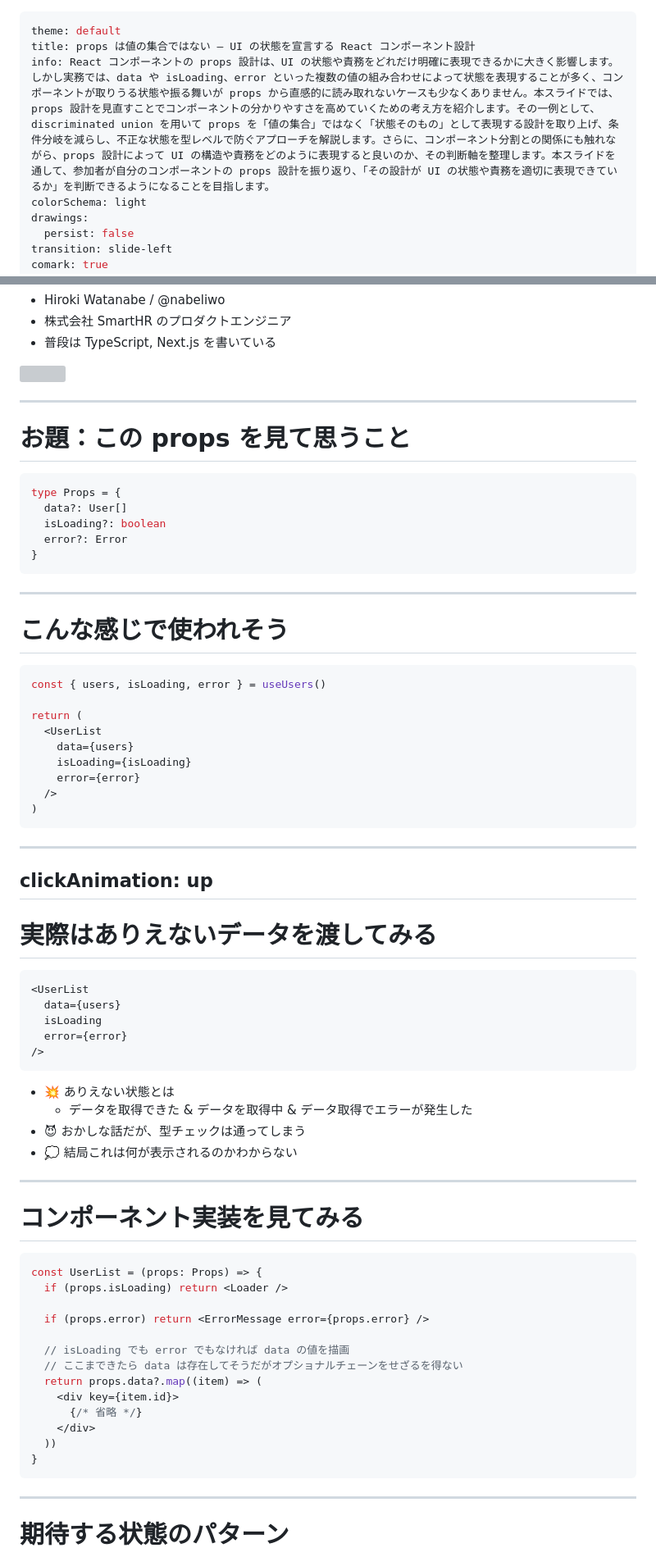
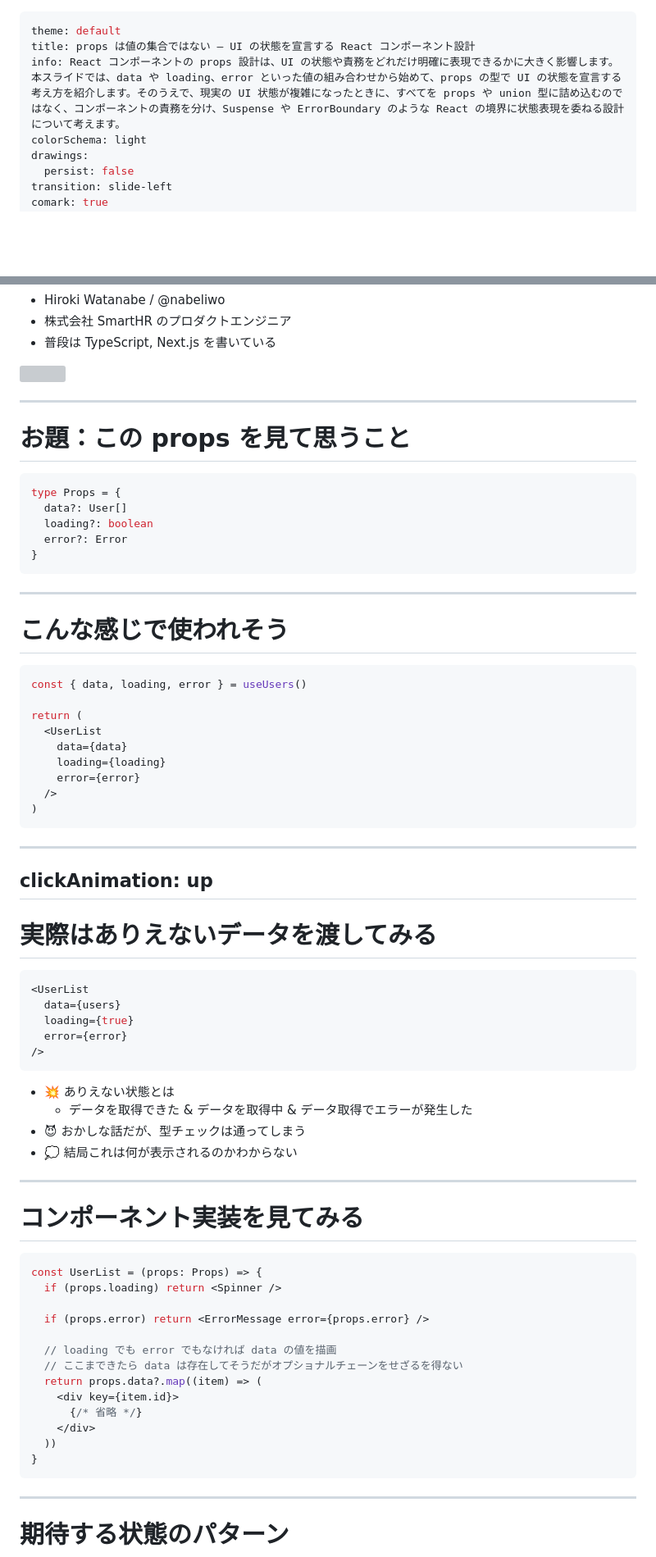
Before and after one commit to nabeliwo/slides, a Markdown page: talks/20260523_tskaigi-2026_react-props/slides.md, 2 parts joined by grey strips. Shown at 82% size. Drawn GitHub-style; blank space fills up the shorter version; grey boxes are pictures that could not be loaded.

````diff
--- a/talks/20260523_tskaigi-2026_react-props/slides.md
+++ b/talks/20260523_tskaigi-2026_react-props/slides.md
@@ -1,7 +1,7 @@
 ---
 theme: default
 title: props は値の集合ではない — UI の状態を宣言する React コンポーネント設計
-info: React コンポーネントの props 設計は、UI の状態や責務をどれだけ明確に表現できるかに大きく影響します。しかし実務では、data や isLoading、error といった複数の値の組み合わせによって状態を表現することが多く、コンポーネントが取りうる状態や振る舞いが props から直感的に読み取れないケースも少なくありません。本スライドでは、props 設計を見直すことでコンポーネントの分かりやすさを高めていくための考え方を紹介します。その一例として、discriminated union を用いて props を「値の集合」ではなく「状態そのもの」として表現する設計を取り上げ、条件分岐を減らし、不正な状態を型レベルで防ぐアプローチを解説します。さらに、コンポーネント分割との関係にも触れながら、props 設計によって UI の構造や責務をどのように表現すると良いのか、その判断軸を整理します。本スライドを通して、参加者が自分のコンポーネントの props 設計を振り返り、「その設計が UI の状態や責務を適切に表現できているか」を判断できるようになることを目指します。
+info: React コンポーネントの props 設計は、UI の状態や責務をどれだけ明確に表現できるかに大きく影響します。本スライドでは、data や loading、error といった値の組み合わせから始めて、props の型で UI の状態を宣言する考え方を紹介します。そのうえで、現実の UI 状態が複雑になったときに、すべてを props や union 型に詰め込むのではなく、コンポーネントの責務を分け、Suspense や ErrorBoundary のような React の境界に状態表現を委ねる設計について考えます。
 colorSchema: light
 drawings:
   persist: false
@@ -33,7 +33,7 @@ timer: countdown
 <!--
 - nabeliwo といいます
 - 株式会社 SmartHR というところで、TypeScript や Next.js を使ってアプリケーションを作っています
-- ということで本日は型と React とコンポーネント設計について、話します
+- ということで本日は型の話を起点にして、React コンポーネントのインターフェースや設計をより良いものにするための考え方、みたいな話をしたいと思います
 -->
 
 ---
@@ -46,7 +46,7 @@ timer: countdown
 ```ts
 type Props = {
   data?: User[]
-  isLoading?: boolean
+  loading?: boolean
   error?: Error
 }
 ```
@@ -66,7 +66,7 @@ type Props = {
 
 <!--
 - 突然ですが、これは React コンポーネントの props の型定義なんですが、これどう思いますか？
-- 少し思いを巡らせていただいて…、型や React に熟練している方はここからどんな話が展開されるかを想像してもらって…
+- 少し思いを巡らせていただいて…、型や React に習熟している方はここからどんな話が展開されるかを想像してもらって…
 - はい、まあデータフェッチを親コンポーネントでしていて、そのデータを渡してるんだろうなって感じがします
 - 全部 optional になっているのが気になりますが、データフェッチの状態管理であればわからなくはないというか、見たことはあるって気がします
 -->
@@ -79,12 +79,12 @@ type Props = {
 <div class="w-full">
 
 ```tsx
-const { users, isLoading, error } = useUsers()
+const { data, loading, error } = useUsers()
 
 return (
   <UserList
-    data={users}
-    isLoading={isLoading}
+    data={data}
+    loading={loading}
     error={error}
   />
 )
@@ -94,7 +94,7 @@ return (
 </div>
 
 <style>
-  .slidev-layout {
+.slidev-layout {
   display: flex;
   flex-direction: column;
 }
@@ -104,8 +104,8 @@ return (
 </style>
 
 <!--
-- その型定義の props を使ったコンポーネントの使われ方を想像してみると、こんな感じになりそう
-- useUsers というまあ変な名前のカスタムフックですが、その中で useState や useEffect や fetch を使ってデータフェッチをしたものを返して、それをそのまま UserList コンポーネントに渡すようなイメージです
+- その型定義の props を使ったコンポーネントの使われ方を想像してみると、こんな感じになりそうです
+- useUsers というまあ変な名前のカスタムフックですが、その中で useState や useEffect や fetch などで雑にデータフェッチをしたものを返して、それをそのまま UserList コンポーネントに渡すようなイメージです
 -->
 
 ---
@@ -117,7 +117,7 @@ clickAnimation: up
 ```tsx
 <UserList
   data={users}
-  isLoading
+  loading={true}
   error={error}
 />
 ```
@@ -140,9 +140,9 @@ clickAnimation: up
 </style>
 
 <!--
-- じゃあここで、その UserList コンポーネントにあえてそんな状態ないだろっていうデータを渡してみます
+- じゃあここで、その UserList コンポーネントに、そんな状態ないだろっていうデータをあえて渡してみます
 - [click:1] ありえない状態というのは、データを取得できた かつ データを取得中 かつ データ取得でエラーが発生した、と仮定します
-- [click:1] おかしな話ですが、型チェックは通りますね、型定義に違反していないので
+- [click:1] おかしな話ですが、型チェックは通りますね。型定義に違反していないので
 - [click:1] で、さらにこのデータを渡した場合、UserList は何を返すんだろうっていうのを考えてみると、まったく見えてこないなと、思うわけです
 -->
 
@@ -155,11 +155,11 @@ clickAnimation: up
 
 ```tsx {all|2|4|6-12}
 const UserList = (props: Props) => {
-  if (props.isLoading) return <Loader />
+  if (props.loading) return <Spinner />
 
   if (props.error) return <ErrorMessage error={props.error} />
 
-  // isLoading でも error でもなければ data の値を描画
+  // loading でも error でもなければ data の値を描画
   // ここまできたら data は存在してそうだがオプショナルチェーンをせざるを得ない
   return props.data?.map((item) => (
     <div key={item.id}>
@@ -178,15 +178,16 @@ const UserList = (props: Props) => {
   flex-direction: column;
 }
 :deep(.slidev-code) {
-  --slidev-code-font-size: 1.2rem;
+  --slidev-code-font-size: 1.3rem;
 }
 </style>
 
 <!--
 - ということで、コンポーネントの中身を見てみますと
-- [click:1] まず isLoading の制御があって
+- [click:1] まず loading の制御があって
 - [click:1] 次に error の判定があって
-- [click:1] 最後に data を表示する、という感じになってました。data は optional なので、他の props の状態とは関係がなく常に存在チェックが必要になっちゃってるっていう微妙なところもありますね
+- [click:1] 最後に data を表示する、という感じになっていました
+- data は optional なので、他の props の状態とは関係がなく常に存在チェックが必要になっちゃってるっていう微妙なところもあります
 -->
 
 ---
````
Also changed, not shown: other parts of talks/20260523_tskaigi-2026_react-props/slides.md (+316 -183 lines).
